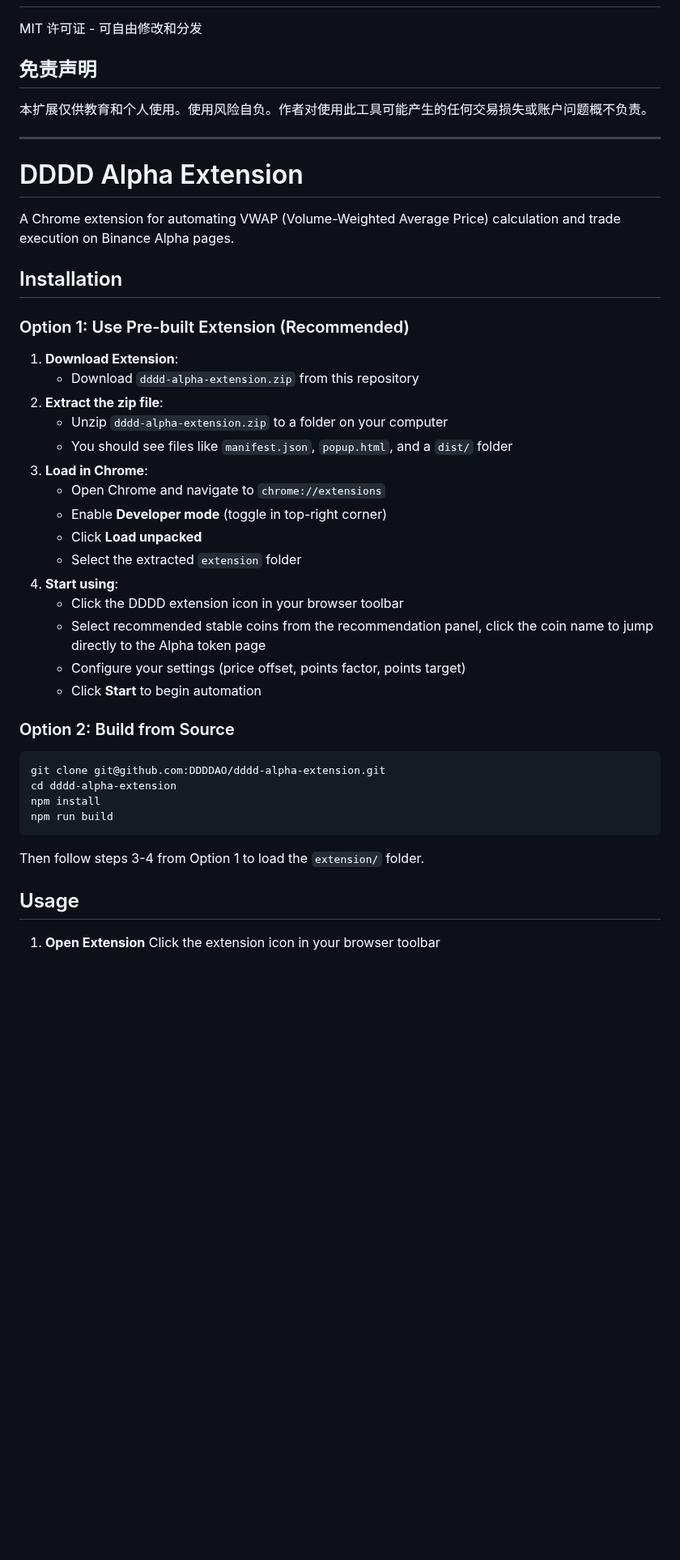
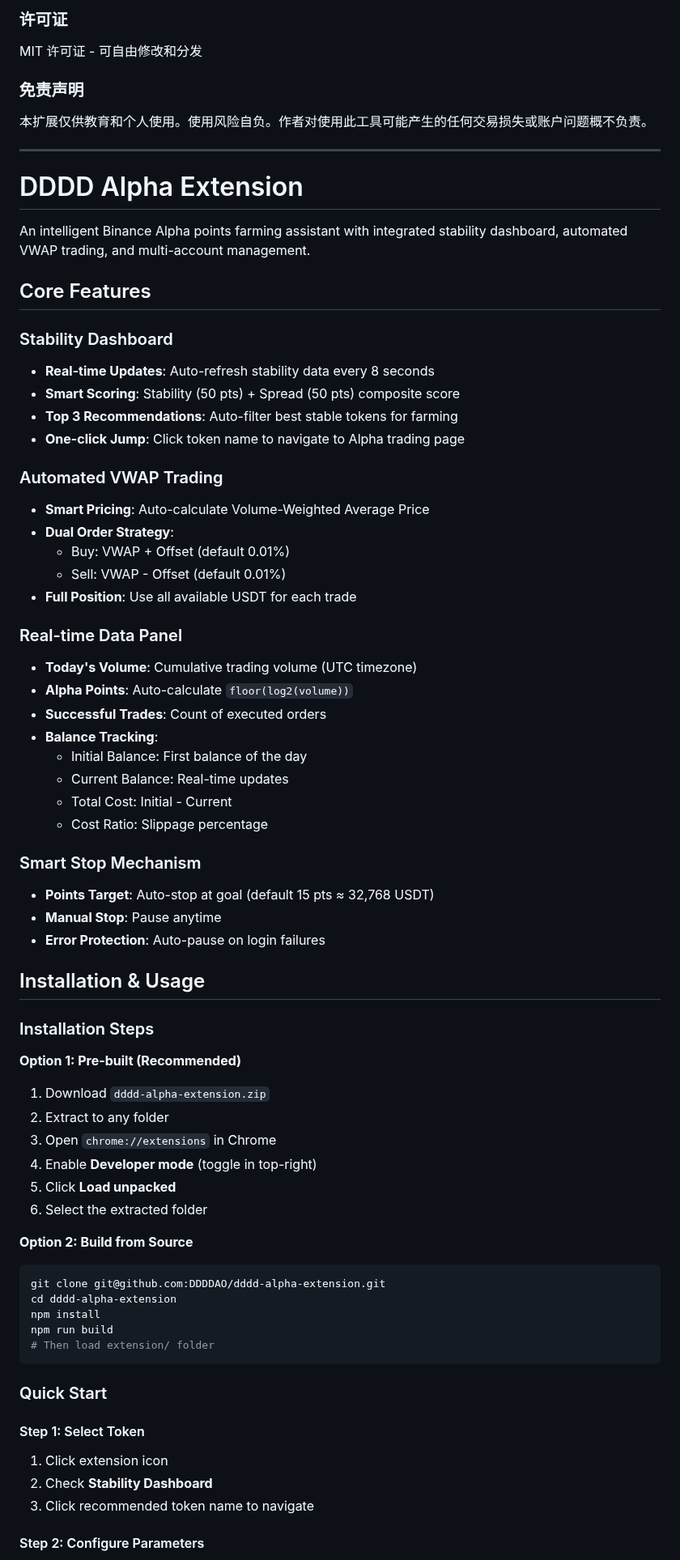
Before and after one commit to DDDDAO/DDDD-Alpha-Extension, a Markdown page: README.md, the part around one of its changes. Shown at 81% size. Drawn GitHub-style; blank space fills up the shorter version.

````diff
--- a/README.md
+++ b/README.md
@@ -71,49 +139,75 @@ npm run build
 
+### 许可证
 MIT 许可证 - 可自由修改和分发
 
-## 免责声明
-
+### 免责声明
 本扩展仅供教育和个人使用。使用风险自负。作者对使用此工具可能产生的任何交易损失或账户问题概不负责。
 
 ---
 
 # DDDD Alpha Extension
 
-A Chrome extension for automating VWAP (Volume-Weighted Average Price) calculation and trade execution on Binance Alpha pages.
+An intelligent Binance Alpha points farming assistant with integrated stability dashboard, automated VWAP trading, and multi-account management.
 
-## Installation
+## Core Features
 
-### Option 1: Use Pre-built Extension (Recommended)
+### Stability Dashboard
+- **Real-time Updates**: Auto-refresh stability data every 8 seconds
+- **Smart Scoring**: Stability (50 pts) + Spread (50 pts) composite score
+- **Top 3 Recommendations**: Auto-filter best stable tokens for farming
+- **One-click Jump**: Click token name to navigate to Alpha trading page
 
-1. **Download Extension**:
-   - Download `dddd-alpha-extension.zip` from this repository
-2. **Extract the zip file**:
-   - Unzip `dddd-alpha-extension.zip` to a folder on your computer
-   - You should see files like `manifest.json`, `popup.html`, and a `dist/` folder
-3. **Load in Chrome**:
-   - Open Chrome and navigate to `chrome://extensions`
-   - Enable **Developer mode** (toggle in top-right corner)
-   - Click **Load unpacked**
-   - Select the extracted `extension` folder
-4. **Start using**:
-   - Click the DDDD extension icon in your browser toolbar
-   - Select recommended stable coins from the recommendation panel, click the coin name to jump directly to the Alpha token page
-   - Configure your settings (price offset, points factor, points target)
-   - Click **Start** to begin automation
+### Automated VWAP Trading
+- **Smart Pricing**: Auto-calculate Volume-Weighted Average Price
+- **Dual Order Strategy**:
+  - Buy: VWAP + Offset (default 0.01%)
+  - Sell: VWAP - Offset (default 0.01%)
+- **Full Position**: Use all available USDT for each trade
 
-### Option 2: Build from Source
+### Real-time Data Panel
+- **Today's Volume**: Cumulative trading volume (UTC timezone)
+- **Alpha Points**: Auto-calculate `floor(log2(volume))`
+- **Successful Trades**: Count of executed orders
+- **Balance Tracking**:
+  - Initial Balance: First balance of the day
+  - Current Balance: Real-time updates
+  - Total Cost: Initial - Current
+  - Cost Ratio: Slippage percentage
+
+###  Smart Stop Mechanism
+- **Points Target**: Auto-stop at goal (default 15 pts ≈ 32,768 USDT)
+- **Manual Stop**: Pause anytime
+- **Error Protection**: Auto-pause on login failures
+
+## Installation & Usage
+
+### Installation Steps
+
+**Option 1: Pre-built (Recommended)**
+
+1. Download `dddd-alpha-extension.zip`
+2. Extract to any folder
+3. Open `chrome://extensions` in Chrome
+4. Enable **Developer mode** (toggle in top-right)
+5. Click **Load unpacked**
+6. Select the extracted folder
+
+**Option 2: Build from Source**
 
 ```bash
 git clone git@github.com:DDDDAO/dddd-alpha-extension.git
 cd dddd-alpha-extension
 npm install
 npm run build
+# Then load extension/ folder
 ```
 
-Then follow steps 3-4 from Option 1 to load the `extension/` folder.
+### Quick Start
 
-## Usage
+#### Step 1: Select Token
+1. Click extension icon
+2. Check **Stability Dashboard**
+3. Click recommended token name to navigate
 
-1. **Open Extension**
-   Click the extension icon in your browser toolbar
+#### Step 2: Configure Parameters
 
````
Also changed, not shown: other parts of README.md (+179 -70 lines).
